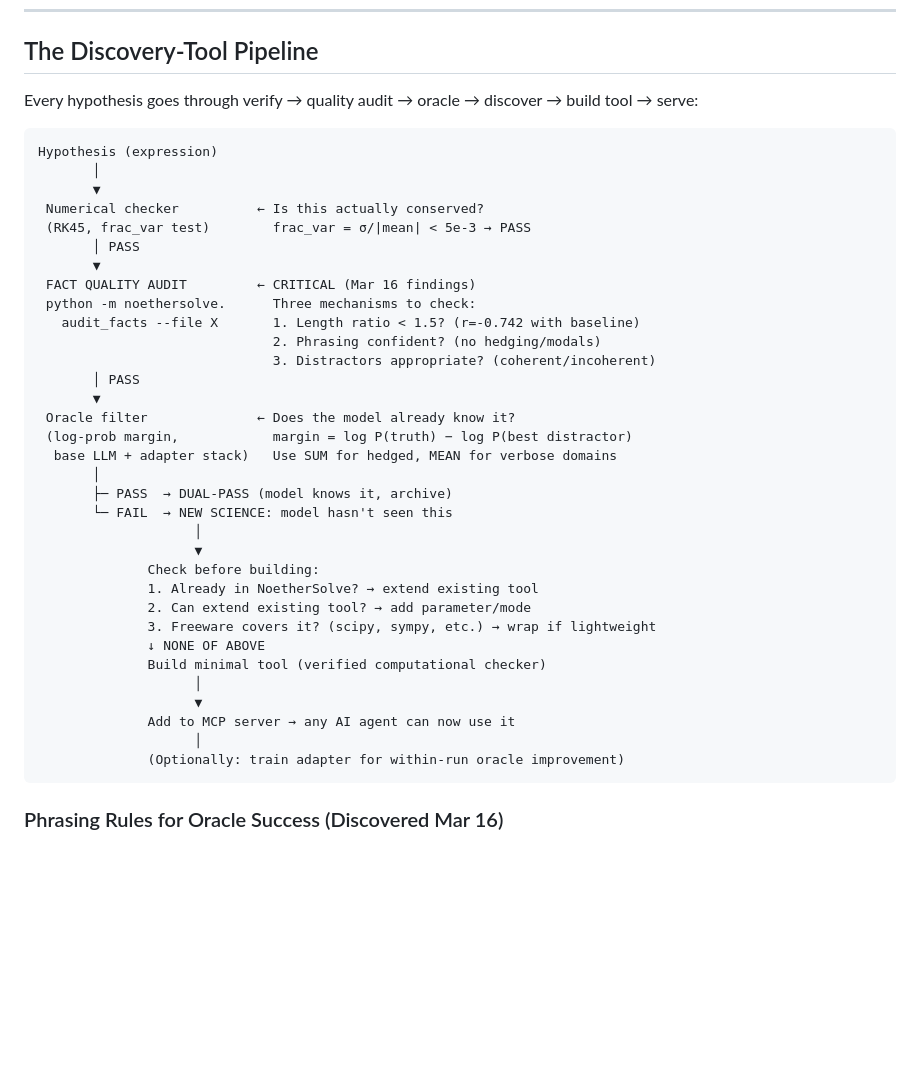
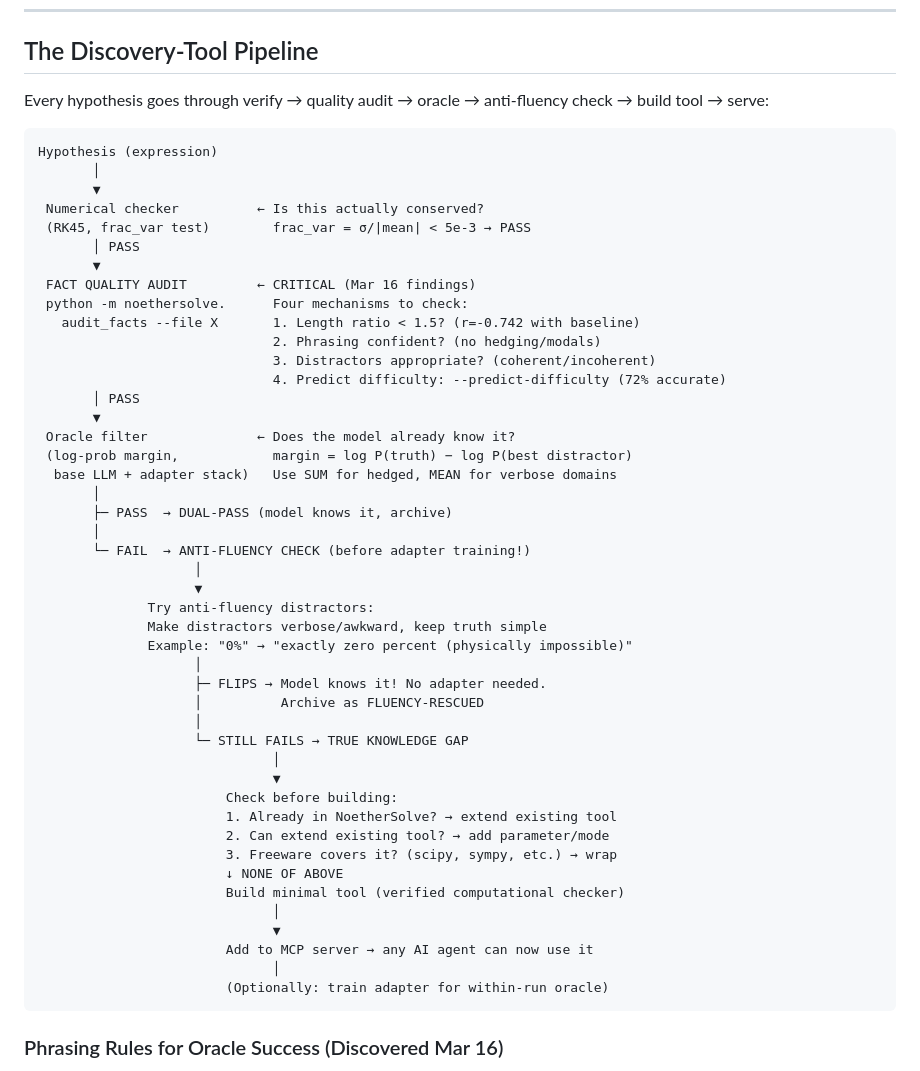
Before and after one commit to SolomonB14D3/noethersolve, a Markdown page: CLAUDE.md, the part around the change. Rendered like a GitHub page; blank space fills up the shorter version.

Commit message:
Update pipeline with anti-fluency check before adapter training
Pipeline now includes anti-fluency check as intervention point:
- Oracle FAIL → try anti-fluency distractors → if FLIPS, no adapter needed
- Only true knowledge gaps (still fails after anti-fluency) require adapters

Updated unified theory to Four Mechanisms:
1. Length Ratio (structural)
2. Semantic Fluency (model prior)
3. Scoring Method (measurement)
4. Anti-Fluency Rescue (intervention) ← NEW

Key insight: Many "knowledge gaps" are fluency artifacts. The model knows
the answer but loses to fluent distractors on surface form.

Co-Authored-By: Claude Opus 4.5 <noreply@anthropic.com>

````diff
--- a/CLAUDE.md
+++ b/CLAUDE.md
@@ -99,7 +99,7 @@ python autonomy_loop.py show-queue
 
 ## The Discovery-Tool Pipeline
 
-Every hypothesis goes through verify → quality audit → oracle → discover → build tool → serve:
+Every hypothesis goes through verify → quality audit → oracle → anti-fluency check → build tool → serve:
 
 ```
 Hypothesis (expression)
@@ -110,10 +110,11 @@ Hypothesis (expression)
        │ PASS
        ▼
  FACT QUALITY AUDIT         ← CRITICAL (Mar 16 findings)
- python -m noethersolve.      Three mechanisms to check:
+ python -m noethersolve.      Four mechanisms to check:
    audit_facts --file X       1. Length ratio < 1.5? (r=-0.742 with baseline)
                               2. Phrasing confident? (no hedging/modals)
                               3. Distractors appropriate? (coherent/incoherent)
+                              4. Predict difficulty: --predict-difficulty (72% accurate)
        │ PASS
        ▼
  Oracle filter              ← Does the model already know it?
@@ -121,20 +122,31 @@ Hypothesis (expression)
   base LLM + adapter stack)   Use SUM for hedged, MEAN for verbose domains
        │
        ├─ PASS  → DUAL-PASS (model knows it, archive)
-       └─ FAIL  → NEW SCIENCE: model hasn't seen this
+       │
+       └─ FAIL  → ANTI-FLUENCY CHECK (before adapter training!)
                     │
                     ▼
-              Check before building:
-              1. Already in NoetherSolve? → extend existing tool
-              2. Can extend existing tool? → add parameter/mode
-              3. Freeware covers it? (scipy, sympy, etc.) → wrap if lightweight
-              ↓ NONE OF ABOVE
-              Build minimal tool (verified computational checker)
+              Try anti-fluency distractors:
+              Make distractors verbose/awkward, keep truth simple
+              Example: "0%" → "exactly zero percent (physically impossible)"
                     │
-                    ▼
-              Add to MCP server → any AI agent can now use it
+                    ├─ FLIPS → Model knows it! No adapter needed.
+                    │          Archive as FLUENCY-RESCUED
                     │
-              (Optionally: train adapter for within-run oracle improvement)
+                    └─ STILL FAILS → TRUE KNOWLEDGE GAP
+                              │
+                              ▼
+                        Check before building:
+                        1. Already in NoetherSolve? → extend existing tool
+                        2. Can extend existing tool? → add parameter/mode
+                        3. Freeware covers it? (scipy, sympy, etc.) → wrap
+                        ↓ NONE OF ABOVE
+                        Build minimal tool (verified computational checker)
+                              │
+                              ▼
+                        Add to MCP server → any AI agent can now use it
+                              │
+                        (Optionally: train adapter for within-run oracle)
 ```
 
 ### Phrasing Rules for Oracle Success (Discovered Mar 16)
````
Also changed, not shown: 1 other file.
